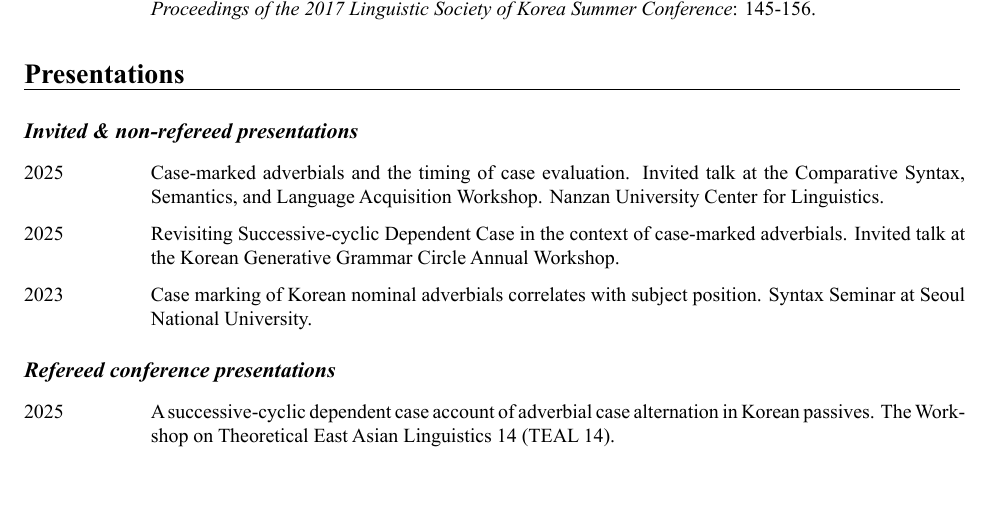
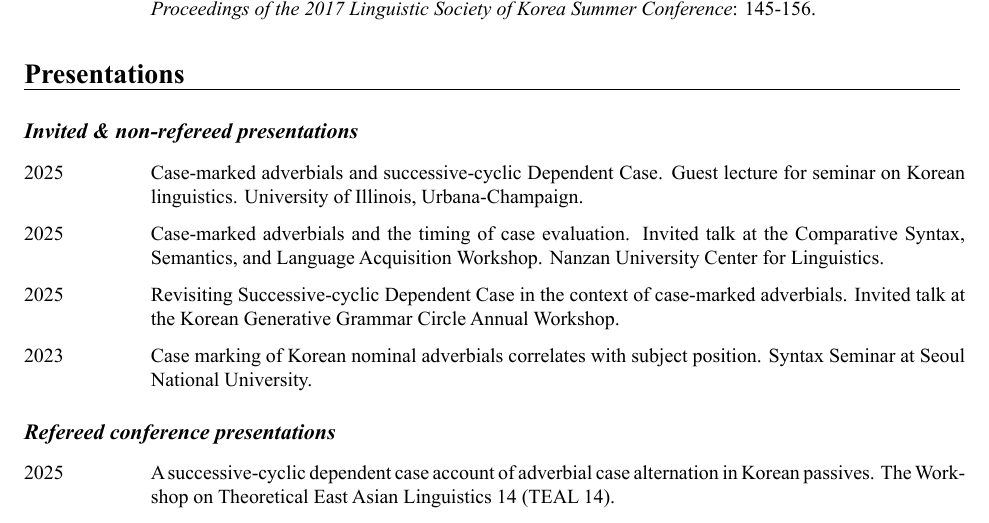
Before and after one commit to EunsunJou/eunsunjou.github.io, a LaTeX CV (files/cv/EunsunJou_CV.tex): part of page 2 of 3, cut so that both start at the same text, the shorter picture padded with empty space. The pictures show the PDF file files/cv/EunsunJou_CV.pdf that the author committed with the source.

Commit message:
CV update

```diff
--- a/files/cv/EunsunJou_CV.tex
+++ b/files/cv/EunsunJou_CV.tex
@@ -167,6 +167,8 @@ In Shoichi Iwasaki, Susan Strauss, Shin Fukuda, Sun-Ah Jun, Sung-Ock Sohn, and K
 
 {\subsect{Invited \& non-refereed presentations}}
 
+\paper{2025}{Case-marked adverbials and successive-cyclic Dependent Case. Guest lecture for seminar on Korean linguistics. University of Illinois, Urbana-Champaign.}
+
 \paper{2025}{Case-marked adverbials and the timing of case evaluation. Invited talk at the Comparative Syntax, Semantics, and Language Acquisition Workshop. Nanzan University Center for Linguistics.}
 
 \paper{2025}{Revisiting Successive-cyclic Dependent Case in the context of case-marked adverbials. Invited talk at the Korean Generative Grammar Circle Annual Workshop.}
```
Also changed, not shown: files/cv/EunsunJou_CV.pdf.
